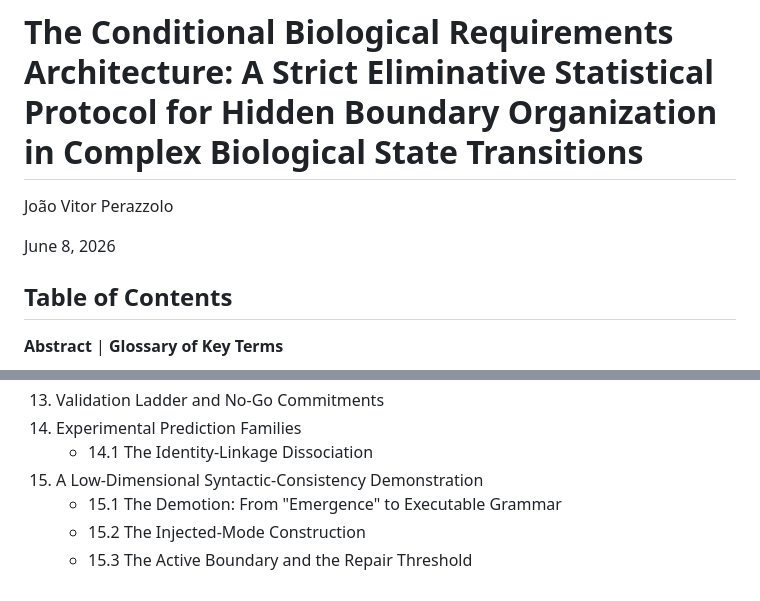
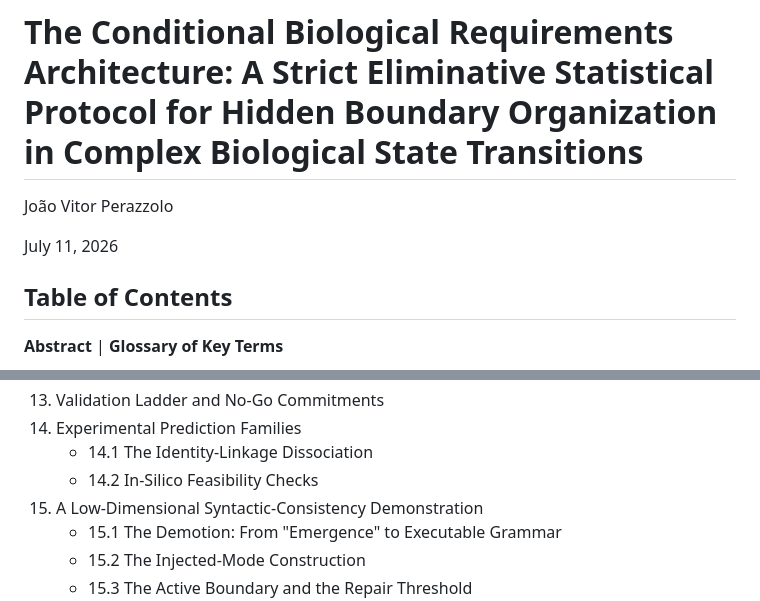
Before and after one commit to fcadusims-droid/ACADEMIC-JVP-WORK-, a Markdown page: Paper2.md, 2 parts joined by grey strips. Drawn GitHub-style.

```diff
--- a/Paper2.md
+++ b/Paper2.md
@@ -2,7 +2,7 @@
 
 João Vitor Perazzolo
 
-June 8, 2026
+July 11, 2026
 
 ## Table of Contents
 
@@ -43,6 +43,7 @@ June 8, 2026
 13. Validation Ladder and No-Go Commitments
 14. Experimental Prediction Families
     - 14.1 The Identity-Linkage Dissociation
+    - 14.2 In-Silico Feasibility Checks
 15. A Low-Dimensional Syntactic-Consistency Demonstration
     - 15.1 The Demotion: From "Emergence" to Executable Grammar
     - 15.2 The Injected-Mode Construction
```
Also changed, not shown: other parts of Paper2.md (+15 -5 lines).
